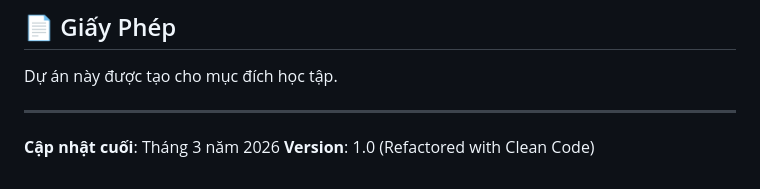
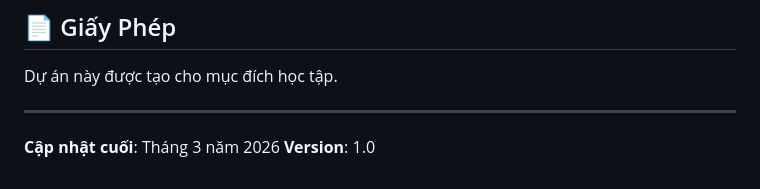
Before and after one commit to PierreS64/Web-Project, a Markdown page: README.md, the part around the change. Rendered like a GitHub page.

Commit message:
sua readme

```diff
--- a/README.md
+++ b/README.md
@@ -235,4 +235,4 @@ Dự án này được tạo cho mục đích học tập.
 ---
 
 **Cập nhật cuối**: Tháng 3 năm 2026
-**Version**: 1.0 (Refactored with Clean Code)
+**Version**: 1.0
```
